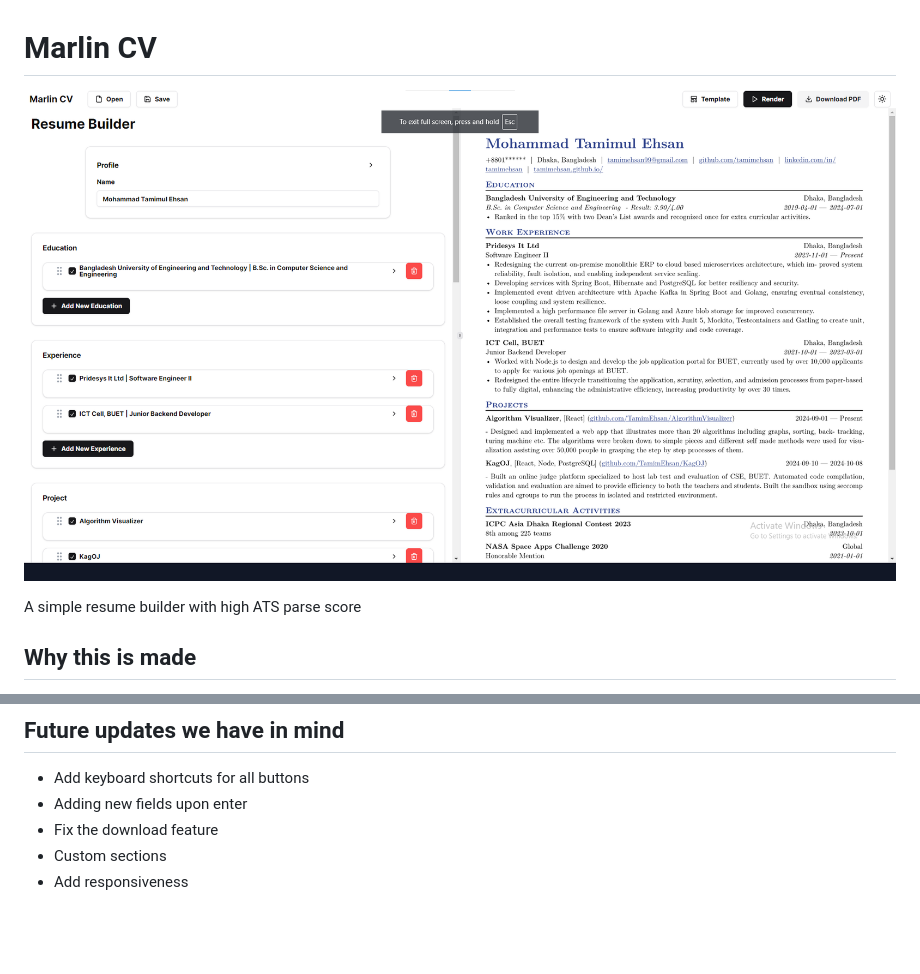
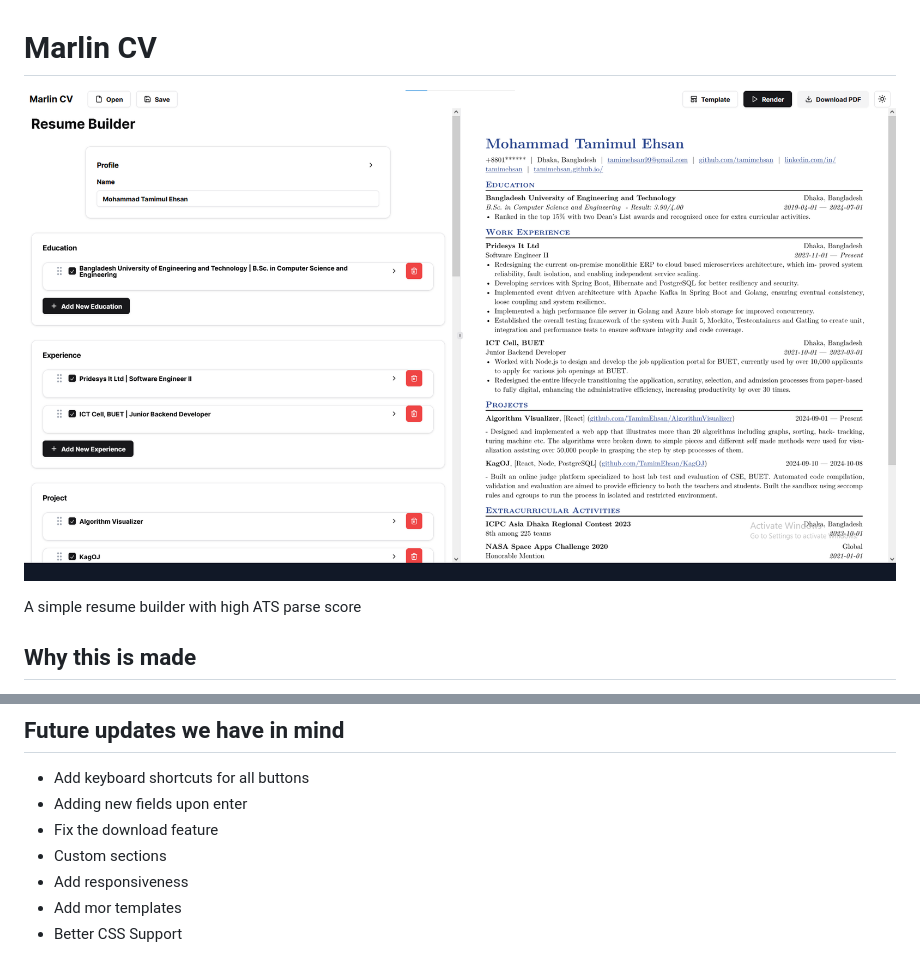
Before and after one commit to openaquarium/marlincv, a Markdown page: README.md, 2 parts joined by grey strips. Drawn GitHub-style; pictures changed too: assets/marlincv-ui.png; blank space fills up the shorter version.

```diff
--- a/README.md
+++ b/README.md
@@ -34,3 +34,5 @@ When you are done save it into a local file. To export it as pdf use the `Downlo
 - Fix the download feature
 - Custom sections
 - Add responsiveness
+- Add mor templates
+- Better CSS Support
```
Also changed, not shown: other parts of README.md (+1 -1 lines).
